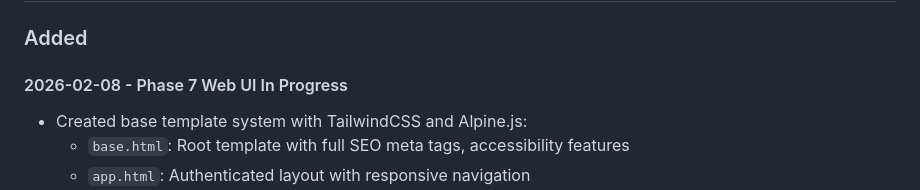
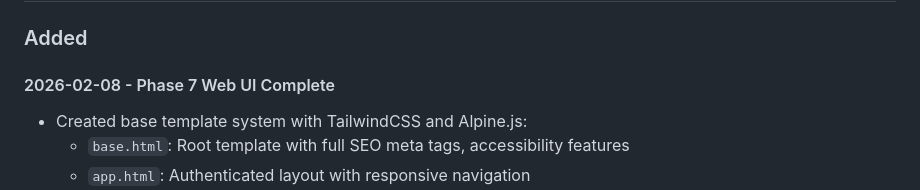
Before and after one commit to iamfarzam/django-finance, a Markdown page: docs/CHANGELOG.md, the part around the change. GitHub-like rendering.

```diff
--- a/docs/CHANGELOG.md
+++ b/docs/CHANGELOG.md
@@ -7,7 +7,7 @@ The format is based on [Keep a Changelog](https://keepachangelog.com/en/1.1.0/),
 
 ### Added
 
-#### 2026-02-08 - Phase 7 Web UI In Progress
+#### 2026-02-08 - Phase 7 Web UI Complete
 - Created base template system with TailwindCSS and Alpine.js:
   - `base.html`: Root template with full SEO meta tags, accessibility features
   - `app.html`: Authenticated layout with responsive navigation
```
Also changed, not shown: docs/PLAN.md (+3 -3 lines).
